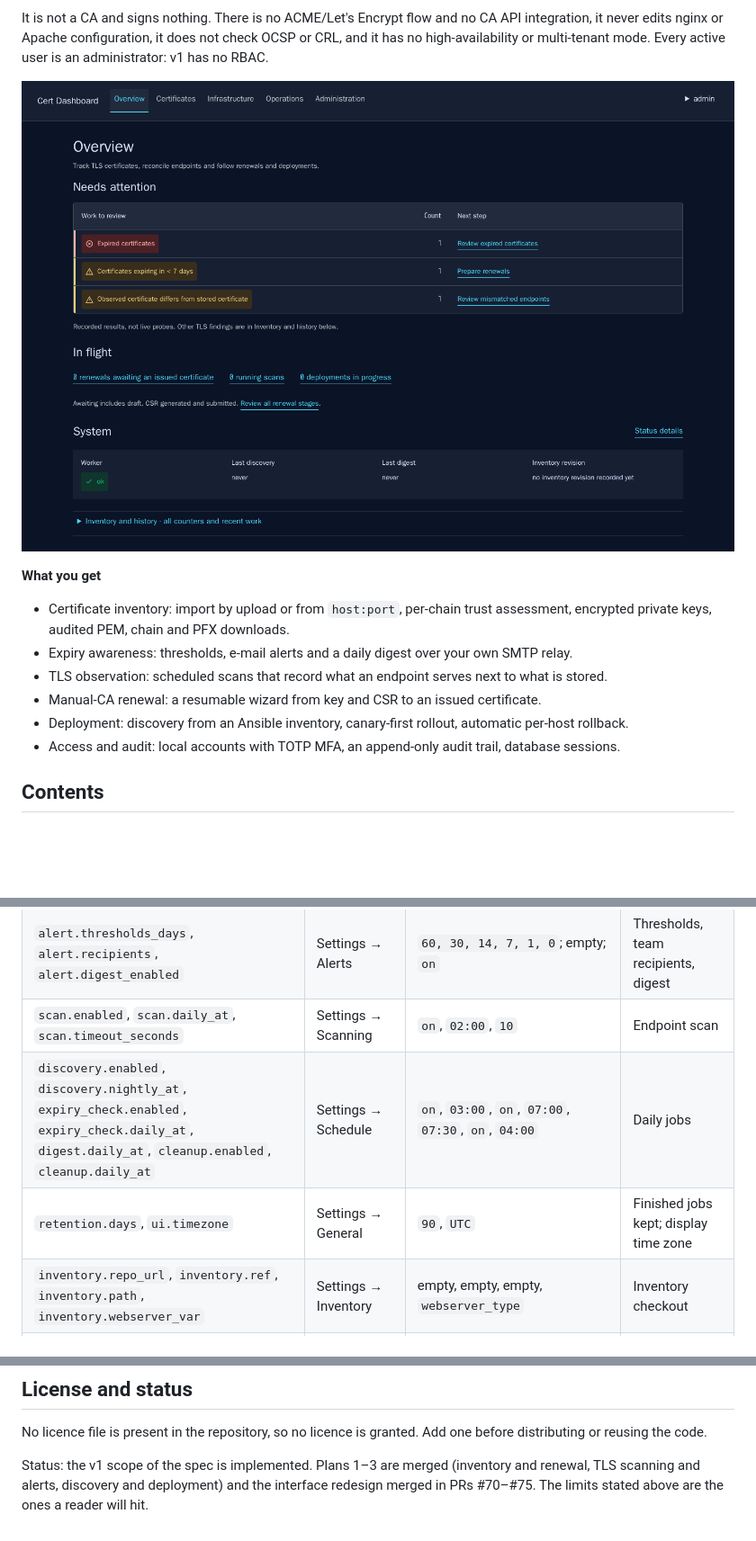
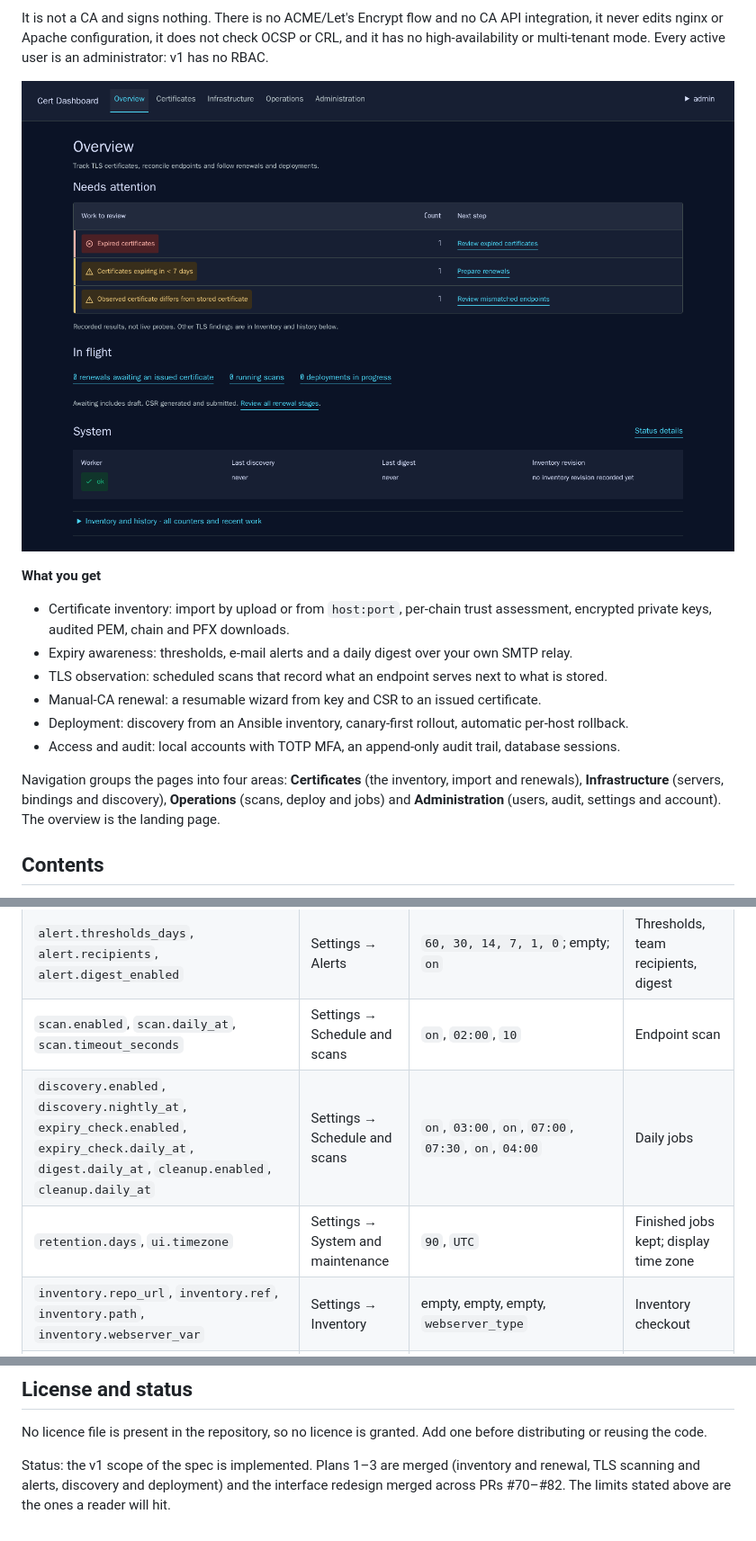
Before and after one commit to andreafunicelli/cert-dashboard, a Markdown page: README.md, 3 parts joined by grey strips. Shown at 90% size. GitHub-like rendering; blank space fills up the shorter version.

```diff
--- a/README.md
+++ b/README.md
@@ -12,7 +12,7 @@ It is not a CA and signs nothing. There is no ACME/Let's Encrypt flow and no CA
 never edits nginx or Apache configuration, it does not check OCSP or CRL, and it has no
 high-availability or multi-tenant mode. Every active user is an administrator: v1 has no RBAC.
 
-![Overview page: expiry counters for expired, under 7, under 30 and under 60 days plus total active, worker state and last heartbeat, TLS health counters including one mismatch, and the recent jobs table](docs/screenshots/overview.png)
+![Overview page as a work queue: Needs attention lists expired certificates, certificates expiring in under 7 days and endpoints serving a different certificate, each with a count and a next step; In flight shows renewals awaiting an issued certificate, running scans and running deployments; a System strip shows worker state, last discovery, last digest and inventory revision; Inventory and history is collapsed](docs/screenshots/overview.png)
 
 **What you get**
 
@@ -23,6 +23,10 @@ high-availability or multi-tenant mode. Every active user is an administrator: v
 - Manual-CA renewal: a resumable wizard from key and CSR to an issued certificate.
 - Deployment: discovery from an Ansible inventory, canary-first rollout, automatic per-host rollback.
 - Access and audit: local accounts with TOTP MFA, an append-only audit trail, database sessions.
+
+Navigation groups the pages into four areas: **Certificates** (the inventory, import and renewals),
+**Infrastructure** (servers, bindings and discovery), **Operations** (scans, deploy and jobs) and
+**Administration** (users, audit, settings and account). The overview is the landing page.
 
 ## Contents
 
@@ -255,9 +259,9 @@ and stored in `app_setting`. Times are UTC.
 | `SECRETS_DIR` | CLI | `/run/secrets` | Where the CLI reads the file secrets |
 | `smtp.host`, `smtp.port`, `smtp.security`, `smtp.username`, `smtp.from`, `smtp.tls_verify` | Settings → SMTP | empty; port from security (`587`, `465`, `25`); empty; empty; empty; `on` | Relay |
 | `alert.thresholds_days`, `alert.recipients`, `alert.digest_enabled` | Settings → Alerts | `60, 30, 14, 7, 1, 0`; empty; `on` | Thresholds, team recipients, digest |
-| `scan.enabled`, `scan.daily_at`, `scan.timeout_seconds` | Settings → Scanning | `on`, `02:00`, `10` | Endpoint scan |
-| `discovery.enabled`, `discovery.nightly_at`, `expiry_check.enabled`, `expiry_check.daily_at`, `digest.daily_at`, `cleanup.enabled`, `cleanup.daily_at` | Settings → Schedule | `on`, `03:00`, `on`, `07:00`, `07:30`, `on`, `04:00` | Daily jobs |
-| `retention.days`, `ui.timezone` | Settings → General | `90`, `UTC` | Finished jobs kept; display time zone |
+| `scan.enabled`, `scan.daily_at`, `scan.timeout_seconds` | Settings → Schedule and scans | `on`, `02:00`, `10` | Endpoint scan |
+| `discovery.enabled`, `discovery.nightly_at`, `expiry_check.enabled`, `expiry_check.daily_at`, `digest.daily_at`, `cleanup.enabled`, `cleanup.daily_at` | Settings → Schedule and scans | `on`, `03:00`, `on`, `07:00`, `07:30`, `on`, `04:00` | Daily jobs |
+| `retention.days`, `ui.timezone` | Settings → System and maintenance | `90`, `UTC` | Finished jobs kept; display time zone |
 | `inventory.repo_url`, `inventory.ref`, `inventory.path`, `inventory.webserver_var` | Settings → Inventory | empty, empty, empty, `webserver_type` | Inventory checkout |
 | `deploy.batch_percent`, `deploy.concurrency`, `deploy.pause_after_canary`, `deploy.pause_timeout_hours`, `deploy.host_timeout_seconds`, `deploy.backup_retention_days` | Settings → Deployment | `10`, `5`, `on`, `24`, `600`, `30` | Rollout and backup retention |
 | `trust.include_public_bundle` | Settings → Trust anchors | `on` | Also validate against the pinned certifi bundle |
@@ -333,5 +337,5 @@ No licence file is present in the repository, so no licence is granted. Add one
 reusing the code.
 
 Status: the v1 scope of the spec is implemented. Plans 1–3 are merged (inventory and renewal, TLS
-scanning and alerts, discovery and deployment) and the interface redesign merged in PRs #70–#75. The
-limits stated above are the ones a reader will hit.
+scanning and alerts, discovery and deployment) and the interface redesign merged across PRs #70–#82.
+The limits stated above are the ones a reader will hit.
```
Also changed, not shown: other parts of README.md (+4 -4 lines), CHANGELOG.md (+3 -0 lines).
